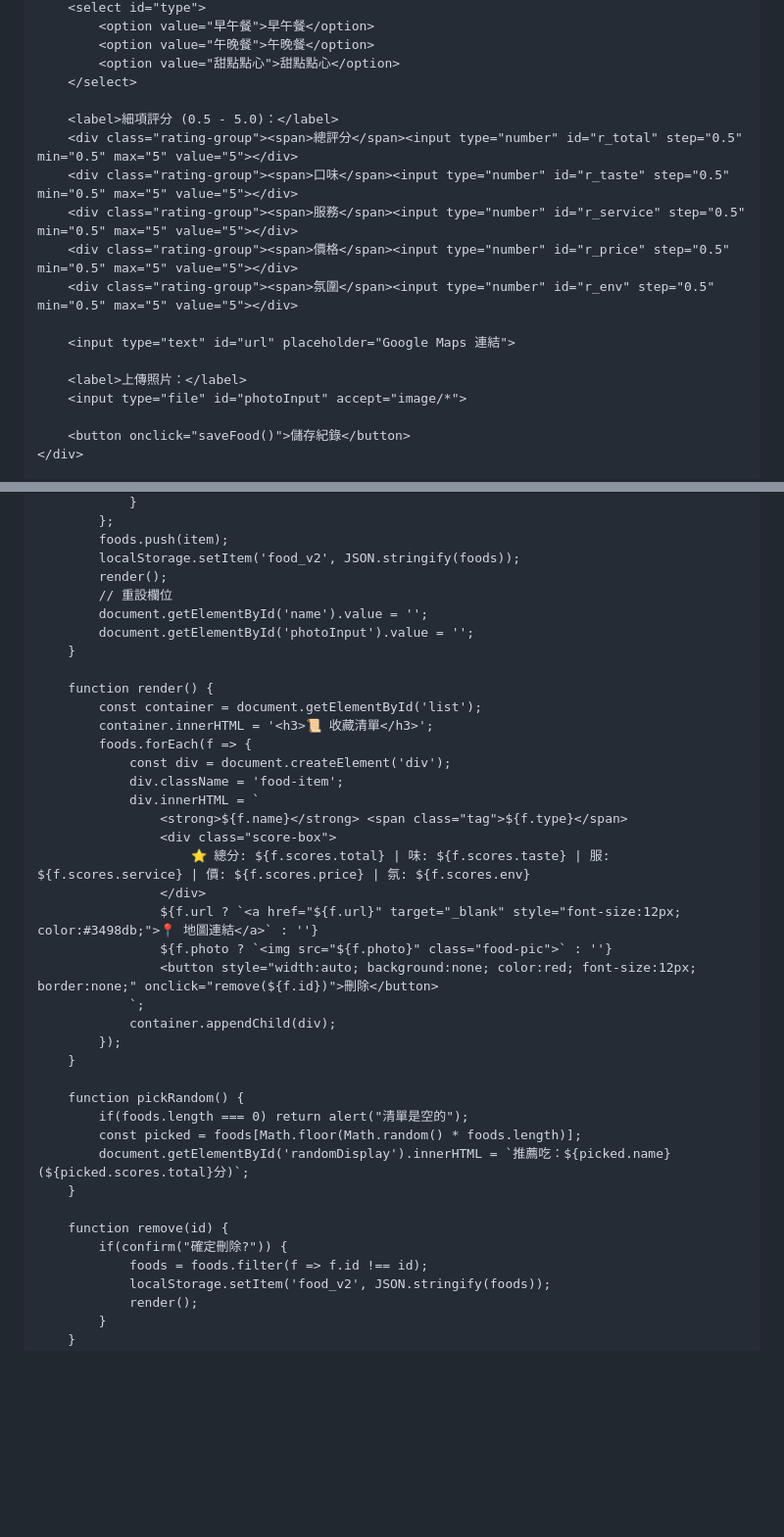
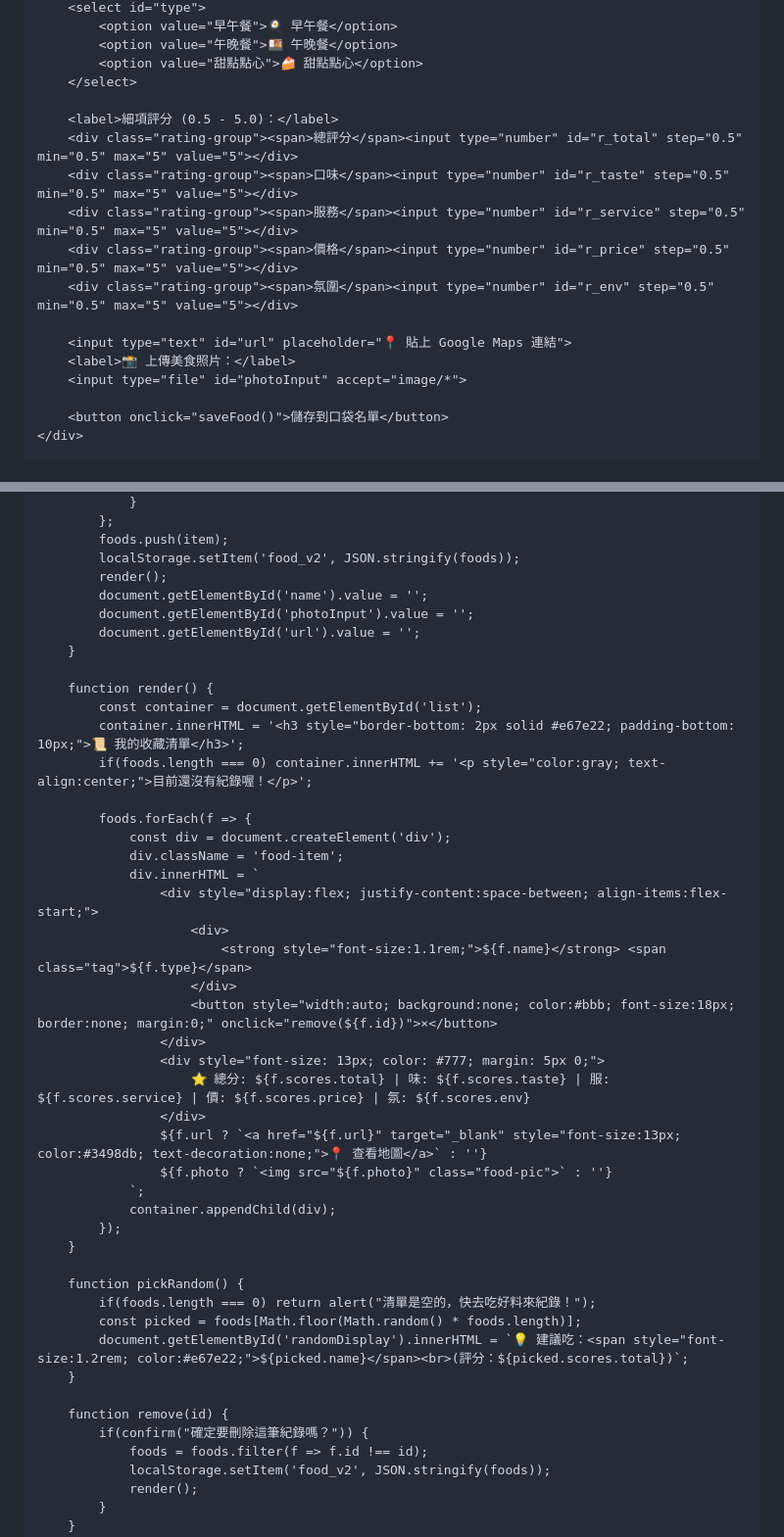
Before and after one commit to jerry6020120/My-Foodie-Pocket, a Markdown page: README.md, 2 parts joined by grey strips. Shown at 98% size. Drawn GitHub-style; blank space fills up the shorter version.

```diff
--- a/README.md
+++ b/README.md
@@ -40,7 +38,7 @@
         <select id="type">
-            <option value="早午餐">早午餐</option>
-            <option value="午晚餐">午晚餐</option>
-            <option value="甜點點心">甜點點心</option>
+            <option value="早午餐">🍳 早午餐</option>
+            <option value="午晚餐">🍱 午晚餐</option>
+            <option value="甜點點心">🍰 甜點點心</option>
         </select>
 
         <label>細項評分 (0.5 - 5.0)：</label>
@@ -50,12 +48,11 @@
         <div class="rating-group"><span>價格</span><input type="number" id="r_price" step="0.5" min="0.5" max="5" value="5"></div>
         <div class="rating-group"><span>氛圍</span><input type="number" id="r_env" step="0.5" min="0.5" max="5" value="5"></div>
 
-        <input type="text" id="url" placeholder="Google Maps 連結">
-
-        <label>上傳照片：</label>
+        <input type="text" id="url" placeholder="📍 貼上 Google Maps 連結">
+        <label>📸 上傳美食照片：</label>
         <input type="file" id="photoInput" accept="image/*">
 
-        <button onclick="saveFood()">儲存紀錄</button>
+        <button onclick="saveFood()">儲存到口袋名單</button>
     </div>
 
     <div class="card" id="list">
@@ -102,38 +95,44 @@
             foods.push(item);
             localStorage.setItem('food_v2', JSON.stringify(foods));
             render();
-            // 重設欄位
             document.getElementById('name').value = '';
             document.getElementById('photoInput').value = '';
+            document.getElementById('url').value = '';
         }
 
         function render() {
             const container = document.getElementById('list');
-            container.innerHTML = '<h3>📜 收藏清單</h3>';
+            container.innerHTML = '<h3 style="border-bottom: 2px solid #e67e22; padding-bottom: 10px;">📜 我的收藏清單</h3>';
+            if(foods.length === 0) container.innerHTML += '<p style="color:gray; text-align:center;">目前還沒有紀錄喔！</p>';
+
             foods.forEach(f => {
                 const div = document.createElement('div');
                 div.className = 'food-item';
                 div.innerHTML = `
-                    <strong>${f.name}</strong> <span class="tag">${f.type}</span>
-                    <div class="score-box">
+                    <div style="display:flex; justify-content:space-between; align-items:flex-start;">
+                        <div>
+                            <strong style="font-size:1.1rem;">${f.name}</strong> <span class="tag">${f.type}</span>
+                        </div>
+                        <button style="width:auto; background:none; color:#bbb; font-size:18px; border:none; margin:0;" onclick="remove(${f.id})">×</button>
+                    </div>
+                    <div style="font-size: 13px; color: #777; margin: 5px 0;">
                         ⭐ 總分: ${f.scores.total} | 味: ${f.scores.taste} | 服: ${f.scores.service} | 價: ${f.scores.price} | 氛: ${f.scores.env}
                     </div>
-                    ${f.url ? `<a href="${f.url}" target="_blank" style="font-size:12px; color:#3498db;">📍 地圖連結</a>` : ''}
+                    ${f.url ? `<a href="${f.url}" target="_blank" style="font-size:13px; color:#3498db; text-decoration:none;">📍 查看地圖</a>` : ''}
                     ${f.photo ? `<img src="${f.photo}" class="food-pic">` : ''}
-                    <button style="width:auto; background:none; color:red; font-size:12px; border:none;" onclick="remove(${f.id})">刪除</button>
                 `;
                 container.appendChild(div);
             });
         }
 
         function pickRandom() {
-            if(foods.length === 0) return alert("清單是空的");
+            if(foods.length === 0) return alert("清單是空的，快去吃好料來紀錄！");
             const picked = foods[Math.floor(Math.random() * foods.length)];
-            document.getElementById('randomDisplay').innerHTML = `推薦吃：${picked.name} (${picked.scores.total}分)`;
+            document.getElementById('randomDisplay').innerHTML = `💡 建議吃：<span style="font-size:1.2rem; color:#e67e22;">${picked.name}</span><br>(評分：${picked.scores.total})`;
         }
 
         function remove(id) {
-            if(confirm("確定刪除?")) {
+            if(confirm("確定要刪除這筆紀錄嗎？")) {
                 foods = foods.filter(f => f.id !== id);
                 localStorage.setItem('food_v2', JSON.stringify(foods));
                 render();
```
Also changed, not shown: other parts of README.md (+24 -30 lines).
